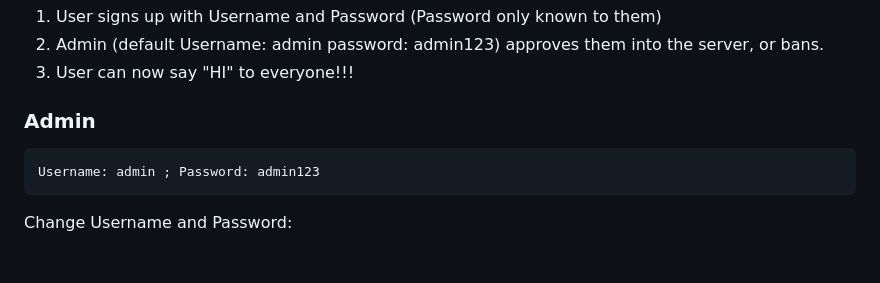
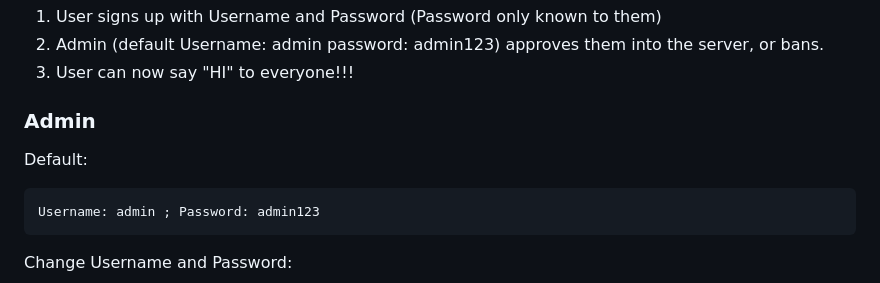
Before and after one commit to Gigg1E/Cipher, a Markdown page: README.md, the part around the change. Drawn GitHub-style; blank space fills up the shorter version.

````diff
--- a/README.md
+++ b/README.md
@@ -143,6 +143,7 @@ http://localhost:3000/
 3. User can now say "HI" to everyone!!!
 
 ### Admin
+Default:
 ```admin
 Username: admin ; Password: admin123
 ```
````
